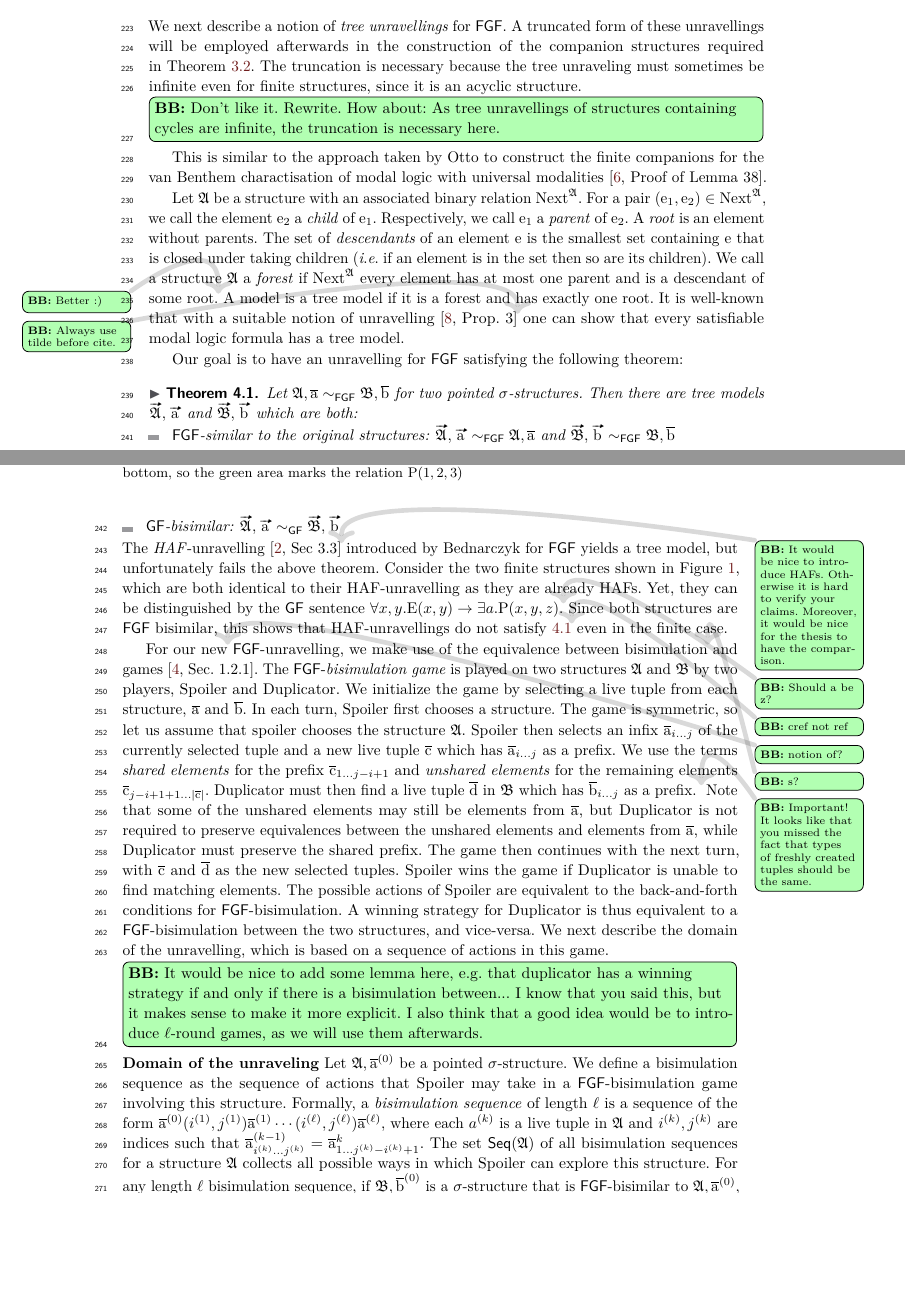
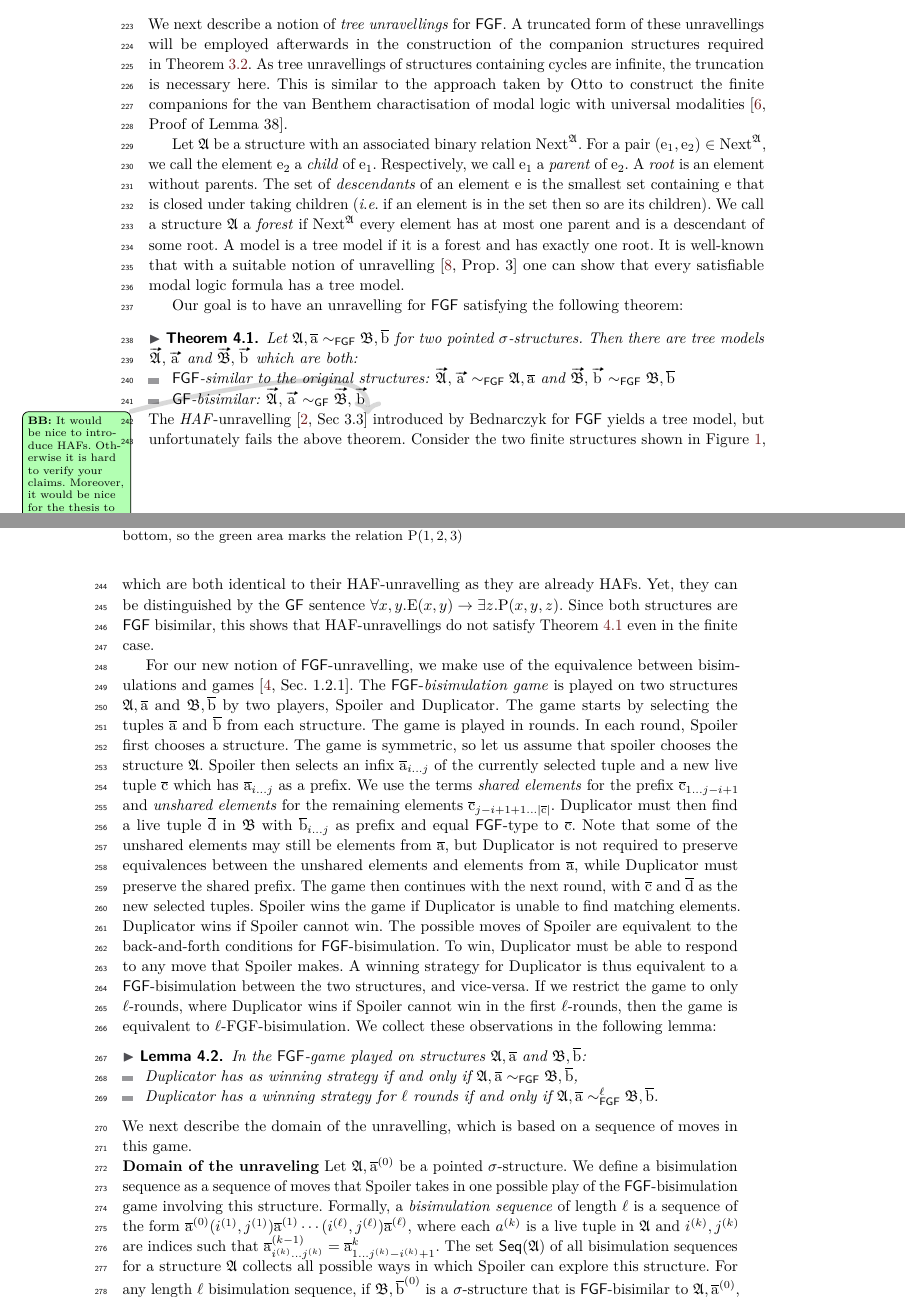
Before and after one commit to bennofs/fgf-characterisation, a LaTeX paper (Lipics version/main.tex, which reads Lipics version/sections/unraveling.tex): two parts of pages 6 and 7 of 13, joined at a grey line, cut so that both start at the same text, the shorter picture padded with empty space. Compiled offline with pdfLaTeX.

Commit message:
Fix comments

```diff
--- a/Lipics version/sections/unraveling.tex
+++ b/Lipics version/sections/unraveling.tex
@@ -3,16 +3,16 @@
 \section{Tree-Like Unraveling}\label{sec:unraveling}
 We next describe a notion of \emph{tree unravellings} for $\FGF$.
 A truncated form of these unravellings will be employed afterwards in the construction of the companion structures required in~\cref{thm:main-technical-thm}.
-The truncation is necessary because the tree unraveling must sometimes be infinite even for finite structures, since it is an acyclic structure.\bbebox{Don't like it. Rewrite. How about: As tree unravellings of structures containing cycles are infinite, the truncation is necessary here.}
+As tree unravellings of structures containing cycles are infinite, the truncation is necessary here.
 This is similar to the approach taken by Otto to construct the finite companions for the van Benthem charactisation of modal logic with universal modalities~\cite[Proof of Lemma 38]{Otto04}.
 
 Let $\str{A}$ be a structure with an associated binary relation $\relNext^{\str{A}}$.
 For a pair $(\eleme_1, \eleme_2) \in \relNext^{\str{A}}$, we call the element $\eleme_2$ a \emph{child} of $\eleme_1$. Respectively, we call $\eleme_1$ a \emph{parent} of $\eleme_2$.
 A \emph{root} is an element without parents.
 The set of $\emph{descendants}$ of an element $\eleme$ is the smallest set containing $\eleme$ that is closed under taking children (\ie{} if an element is in the set then so are its children).
-We call a structure $\str{A}$ a \emph{forest} if $\relNext^{\str{A}}$ every element has at most one parent and is a descendant of some root.\bbeside{Better :)}
+We call a structure $\str{A}$ a \emph{forest} if $\relNext^{\str{A}}$ every element has at most one parent and is a descendant of some root.
 A model is a tree model if it is a forest and has exactly one root.
-It is well-known that with a suitable notion of unravelling~\cite[Prop. 3]{Rosen97}\bbeside{Always use tilde before cite.} one can show that every satisfiable modal logic formula has a tree model.
+It is well-known that with a suitable notion of unravelling~\cite[Prop. 3]{Rosen97} one can show that every satisfiable modal logic formula has a tree model.
 
 Our goal is to have an unravelling for $\FGF$ satisfying the following theorem:
 \begin{theorem}\label{thm:inf-unraveling-upgrading}
@@ -25,8 +25,8 @@ Our goal is to have an unravelling for $\FGF$ satisfying the following theorem:
 \end{theorem}
 The \emph{HAF}-unravelling~\cite[Sec 3.3]{Bednarczyk21}\bbeside{It would be nice to introduce HAFs. Otherwise it is hard to verify your claims. Moreover, it would be nice for the thesis to have the comparison.} introduced by Bednarczyk for $\FGF$ yields a tree model, but unfortunately fails the above theorem.
 Consider the two finite structures shown in \cref{fig:unravel-haf}, which are both identical to their HAF-unravelling as they are already HAFs.
-Yet, they can be distinguished by the $\GF$ sentence $\forall{x,y}. \relE(x,y) \to \exists a. \relP(x,y,z)$.\bbeside{Should a be z?}
-Since both structures are $\FGF$ bisimilar, this shows that HAF-unravellings do not satisfy \ref{thm:inf-unraveling-upgrading}\bbeside{cref not ref} even in the finite case.
+Yet, they can be distinguished by the $\GF$ sentence $\forall{x,y}. \relE(x,y) \to \exists z. \relP(x,y,z)$.
+Since both structures are $\FGF$ bisimilar, this shows that HAF-unravellings do not satisfy \cref{thm:inf-unraveling-upgrading} even in the finite case.
 \begin{figure}
   \centering
     \begin{tikzpicture}[baseline=(current bounding box.north)]
@@ -61,27 +61,38 @@ Since both structures are $\FGF$ bisimilar, this shows that HAF-unravellings do
     \label{fig:unravel-haf}
 \end{figure}
 
-For our new\bbeside{notion of?} \FGF-unravelling, we make use of the equivalence between bisimulation\bbeside{s?} and games~\cite[Sec. 1.2.1]{Gradel014}.
-The $\FGF$-\emph{bisimulation game} is played on two structures $\str{A}$ and $\str{B}$ by two players, Spoiler and Duplicator.
-We initialize the game by selecting a live tuple from each structure, $\elemtuplea$ and $\elemtupleb$.
-In each turn, Spoiler first chooses a structure.
+For our new notion of \FGF-unravelling, we make use of the equivalence between bisimulations and games~\cite[Sec. 1.2.1]{Gradel014}.
+The $\FGF$-\emph{bisimulation game} is played on two structures $\str{A}, \elemtuplea$ and $\str{B}, \elemtupleb$ by two players, Spoiler and Duplicator.
+The game starts by selecting the tuples $\elemtuplea$ and $\elemtupleb$ from each structure.
+The game is played in rounds.
+In each round, Spoiler first chooses a structure.
 The game is symmetric, so let us assume that spoiler chooses the structure $\str{A}$.
 Spoiler then selects an infix $\elemtupleafromto{i}{j}$ of the currently selected tuple and a new live tuple $\elemtuplec$ which has $\elemtupleafromto{i}{j}$ as a prefix.
 We use the terms \emph{shared elements} for the prefix $\elemtuplecfromto{1}{j-i+1}$ and \emph{unshared elements} for the remaining elements $\elemtuplecfromto{j-i+1+1}{|\elemtuplec|}$.
-Duplicator must then find a live tuple $\elemtupled$ in $\str{B}$ which has $\elemtuplebfromto{i}{j}$ as a prefix.
-\bbeside{Important! It looks like that you missed the fact that types of freshly created tuples should be the same.}
+Duplicator must then find a live tuple $\elemtupled$ in $\str{B}$ with $\elemtuplebfromto{i}{j}$ as prefix and equal $\FGF$-type to $\elemtuplec$.
 Note that some of the unshared elements may still be elements from $\elemtuplea$, but Duplicator is not required to preserve equivalences between the unshared elements and elements from $\elemtuplea$, while Duplicator must preserve the shared prefix.
-The game then continues with the next turn, with $\elemtuplec$ and $\elemtupled$ as the new selected tuples.
+The game then continues with the next round, with $\elemtuplec$ and $\elemtupled$ as the new selected tuples.
 Spoiler wins the game if Duplicator is unable to find matching elements.
-The possible actions of Spoiler are equivalent to the back-and-forth conditions for $\FGF$-bisimulation.
+Duplicator wins if Spoiler cannot win.
+The possible moves of Spoiler are equivalent to the back-and-forth conditions for $\FGF$-bisimulation.
+To win, Duplicator must be able to respond to any move that Spoiler makes.
 A winning strategy for Duplicator is thus equivalent to a $\FGF$-bisimulation between the two structures, and vice-versa.
-We next describe the domain of the unravelling, which is based on a sequence of actions in this game.
+If we restrict the game to only $\ell$-rounds, where Duplicator wins if Spoiler cannot win in the first $\ell$-rounds, then the game is equivalent to $\ell$-FGF-bisimulation.
+We collect these observations in the following lemma:
+\begin{lemma}
+  In the $\FGF$-game played on structures $\str{A}, \elemtuplea$ and $\str{B}, \elemtupleb$:
+  \begin{itemize}
+    \item Duplicator has as winning strategy if and only if $\str{A}, \elemtuplea \bisimto_{\FGF} \str{B}, \elemtupleb$,
+    \item Duplicator has a winning strategy for $\ell$ rounds if and only if $\str{A}, \elemtuplea \bisimto_{\FGF}^{\ell} \str{B}, \elemtupleb$.
+  \end{itemize}
+\end{lemma}
 
-\bbebox{It would be nice to add some lemma here, e.g. that duplicator has a winning strategy if and only if there is a bisimulation between... I know that you said this, but it makes sense to make it more explicit. I also think that a good idea would be to introduce $\ell$-round games, as we will use them afterwards.}
+\noindent
+We next describe the domain of the unravelling, which is based on a sequence of moves in this game.
 
 \noindent \textbf{Domain of the unraveling}
 Let $\str{A}, \elemtuplea^{(0)}$ be a pointed $\sigma$-structure.
-We define a bisimulation sequence as the sequence of actions that Spoiler may take in a $\FGF$-bisimulation game involving this structure.
+We define a bisimulation sequence as a sequence of moves that Spoiler takes in one possible play of the $\FGF$-bisimulation game involving this structure.
 Formally, a \emph{bisimulation sequence} of length $\ell$ is a sequence of the form $\elemtuplea^{(0)}(i^{(1)}, j^{(1)})\elemtuplea^{(1)}\cdots(i^{(\ell)}, j^{(\ell)})\elemtuplea^{(\ell)}$, where each $a^{(k)}$ is a live tuple in $\str{A}$ and $i^{(k)}, j^{(k)}$ are indices such that $\elemtupleafromto{i^{(k)}}{j^{(k)}}^{(k-1)} = \elemtupleafromto{1}{j^{(k)}-i^{(k)}+1}^{k}$.
 The set $\Seq{A}$ of all bisimulation sequences for a structure $\str{A}$ collects all possible ways in which Spoiler can explore this structure.
 For any length $\ell$ bisimulation sequence, if $\str{B}, \elemtupleb^{(0)}$ is a $\sigma$-structure that is \FGF-bisimilar to $\str{A}, \elemtuplea^{(0)}$, then we can apply \ref{bisim:fforth} $\ell$ times to find tuples $\elemtupleb^{1}, \ldots, \elemtupleb^{\ell}$ for a corresponding bisimulation sequence in $\str{B}$.
```
Also changed, not shown: Lipics version/sections/unraveling.tex (6 more changed lines).
